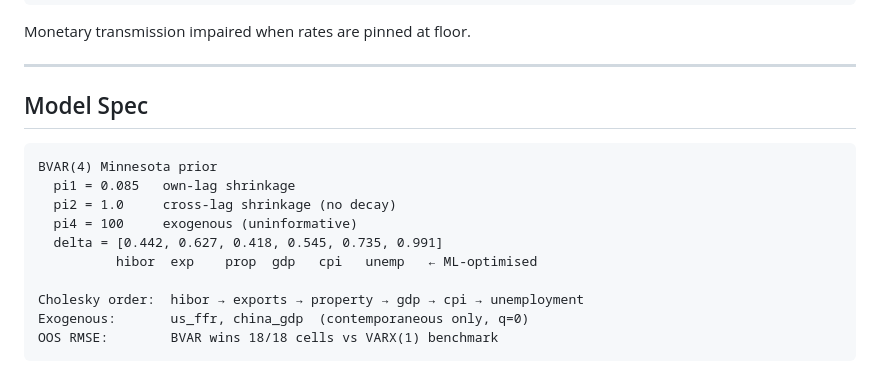
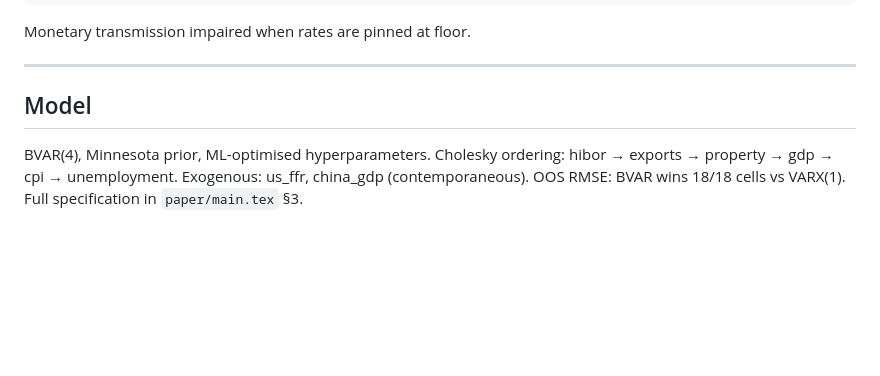
Before and after one commit to 4minutes-chung/Hong-Kong, a Markdown page: README.md, the part around the change. Rendered like a GitHub page; blank space fills up the shorter version.

````diff
--- a/README.md
+++ b/README.md
@@ -70,20 +70,9 @@ Monetary transmission impaired when rates are pinned at floor.
 
 ---
 
-## Model Spec
+## Model
 
-```
-BVAR(4) Minnesota prior
-  pi1 = 0.085   own-lag shrinkage
-  pi2 = 1.0     cross-lag shrinkage (no decay)
-  pi4 = 100     exogenous (uninformative)
-  delta = [0.442, 0.627, 0.418, 0.545, 0.735, 0.991]
-          hibor  exp    prop  gdp   cpi   unemp   ← ML-optimised
-
-Cholesky order:  hibor → exports → property → gdp → cpi → unemployment
-Exogenous:       us_ffr, china_gdp  (contemporaneous only, q=0)
-OOS RMSE:        BVAR wins 18/18 cells vs VARX(1) benchmark
-```
+BVAR(4), Minnesota prior, ML-optimised hyperparameters. Cholesky ordering: hibor → exports → property → gdp → cpi → unemployment. Exogenous: us\_ffr, china\_gdp (contemporaneous). OOS RMSE: BVAR wins 18/18 cells vs VARX(1). Full specification in `paper/main.tex` §3.
 
 ![OOS RMSE Heatmap](output/readme_oos_rmse.png)
 
````
Also changed, not shown: data_source.md (+4 -6 lines).
